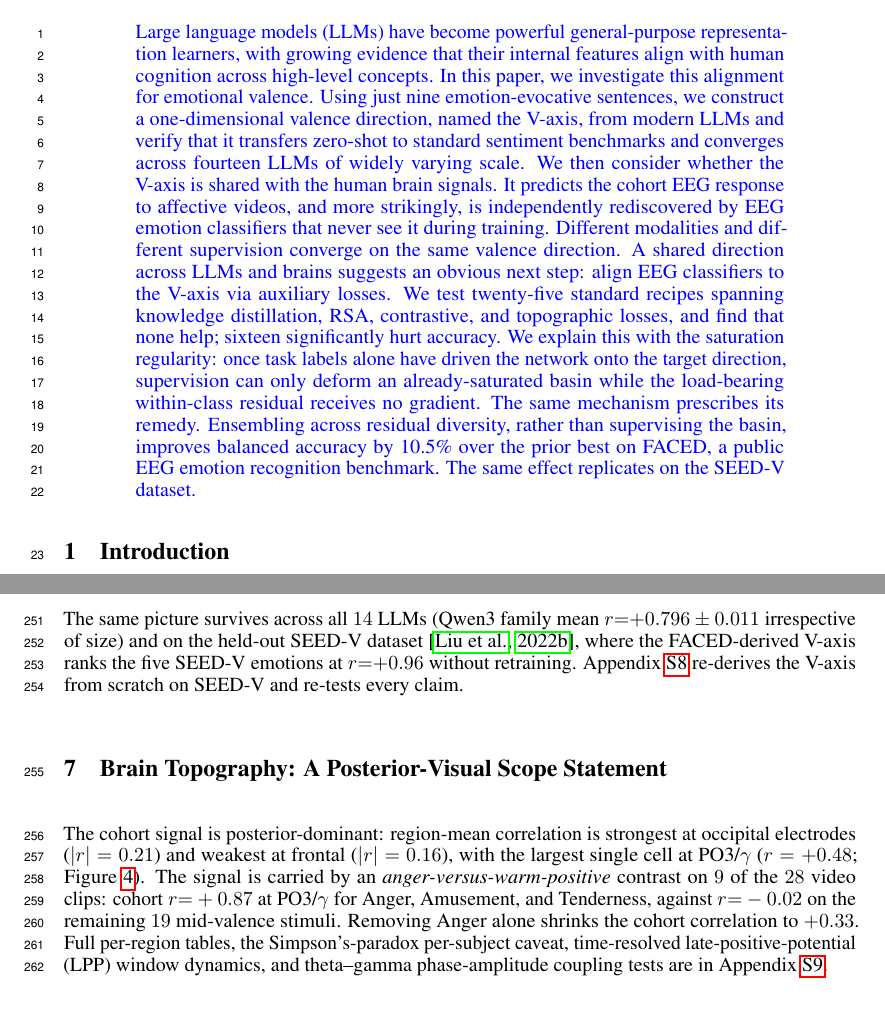
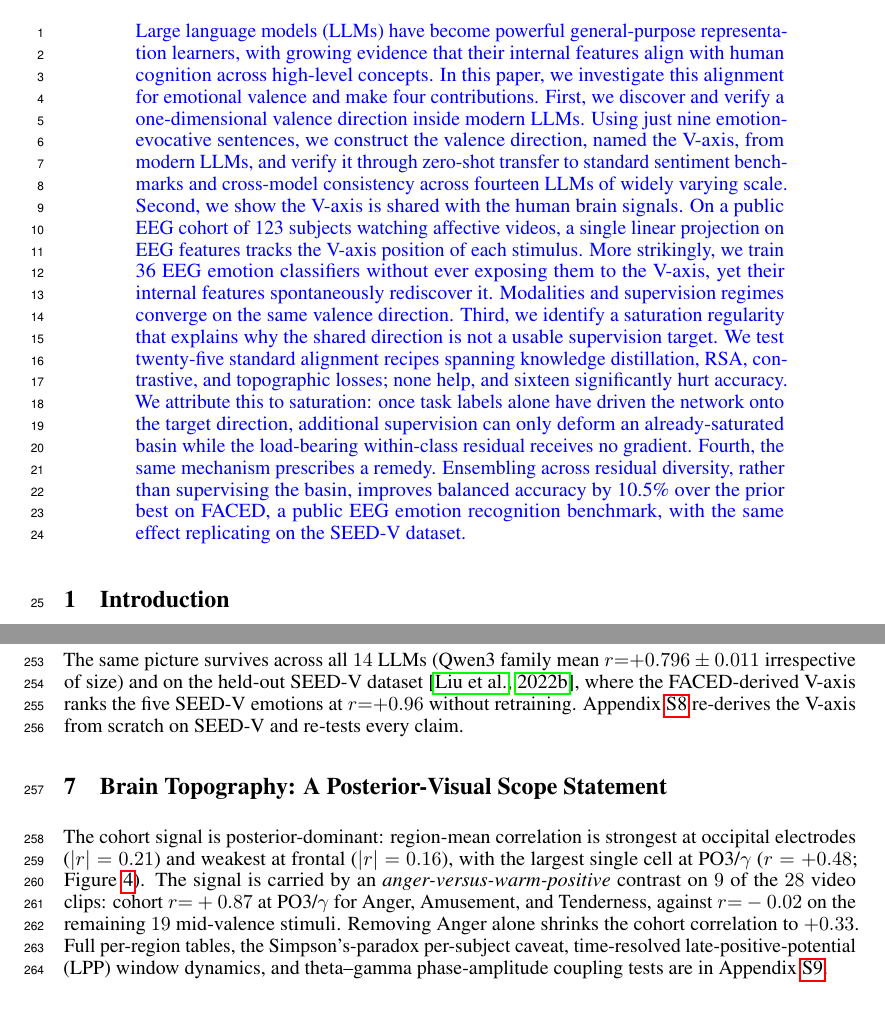
Before and after one commit to yradwan147/EEG_Emotion, a LaTeX paper (main.tex, which reads sections/00_abstract.tex): two parts of pages 1 and 8 of 37 before the commit and two parts of pages 1 and 7 of 37 after it, joined at a grey line, cut so that both start at the same text. Compiled offline with pdfLaTeX.

Commit message:
Updates from Overleaf

```diff
--- a/sections/00_abstract.tex
+++ b/sections/00_abstract.tex
@@ -41,7 +41,9 @@
 % classifiers trained only on the $9$ emotion
 % labels. All claims replicate on a second public EEG dataset,
 % SEED-V~\citep{liu2022seedv} (Appendix~\ref{app:seedv-full}).
-\xuhui{Large language models (LLMs) have become powerful general-purpose representation learners, with growing evidence that their internal features align with human cognition across high-level concepts. In this paper, we investigate this alignment for emotional valence. Using just nine emotion-evocative sentences, we construct a one-dimensional valence direction, named the V-axis, from modern LLMs and verify that it transfers zero-shot to standard sentiment benchmarks and converges across fourteen LLMs of widely varying scale.
-We then consider whether the V-axis is shared with the human brain signals. It predicts the cohort EEG response to affective videos, and more strikingly, is independently rediscovered by EEG emotion classifiers that never see it during training. Different modalities and different supervision converge on the same valence direction.
-A shared direction across LLMs and brains suggests an obvious next step: align EEG classifiers to the V-axis via auxiliary losses. We test twenty-five standard recipes spanning knowledge distillation, RSA, contrastive, and topographic losses, and find that none help; sixteen significantly hurt accuracy. We explain this with the saturation regularity: once task labels alone have driven the network onto the target direction, supervision can only deform an already-saturated basin while the load-bearing within-class residual receives no gradient. The same mechanism prescribes its remedy. Ensembling across residual diversity, rather than supervising the basin, improves balanced accuracy by 10.5\% over the prior best on FACED, a public EEG emotion recognition benchmark. The same effect replicates on the SEED-V dataset.}
+\xuhui{Large language models (LLMs) have become powerful general-purpose representation learners, with growing evidence that their internal features align with human cognition across high-level concepts. In this paper, we investigate this alignment for emotional valence and make four contributions.
+First, we discover and verify a one-dimensional valence direction inside modern LLMs. Using just nine emotion-evocative sentences, we construct the valence direction, named the V-axis, from modern LLMs, and verify it through zero-shot transfer to standard sentiment benchmarks and cross-model consistency across fourteen LLMs of widely varying scale.
+Second, we show the V-axis is shared with the human brain signals. On a public EEG cohort of 123 subjects watching affective videos, a single linear projection on EEG features tracks the V-axis position of each stimulus. More strikingly, we train 36 EEG emotion classifiers without ever exposing them to the V-axis, yet their internal features spontaneously rediscover it. Modalities and supervision regimes converge on the same valence direction.
+Third, we identify a saturation regularity that explains why the shared direction is not a usable supervision target. We test twenty-five standard alignment recipes spanning knowledge distillation, RSA, contrastive, and topographic losses; none help, and sixteen significantly hurt accuracy. We attribute this to saturation: once task labels alone have driven the network onto the target direction, additional supervision can only deform an already-saturated basin while the load-bearing within-class residual receives no gradient.
+Fourth, the same mechanism prescribes a remedy. Ensembling across residual diversity, rather than supervising the basin, improves balanced accuracy by 10.5\% over the prior best on FACED, a public EEG emotion recognition benchmark, with the same effect replicating on the SEED-V dataset.}
 \end{abstract}
```
